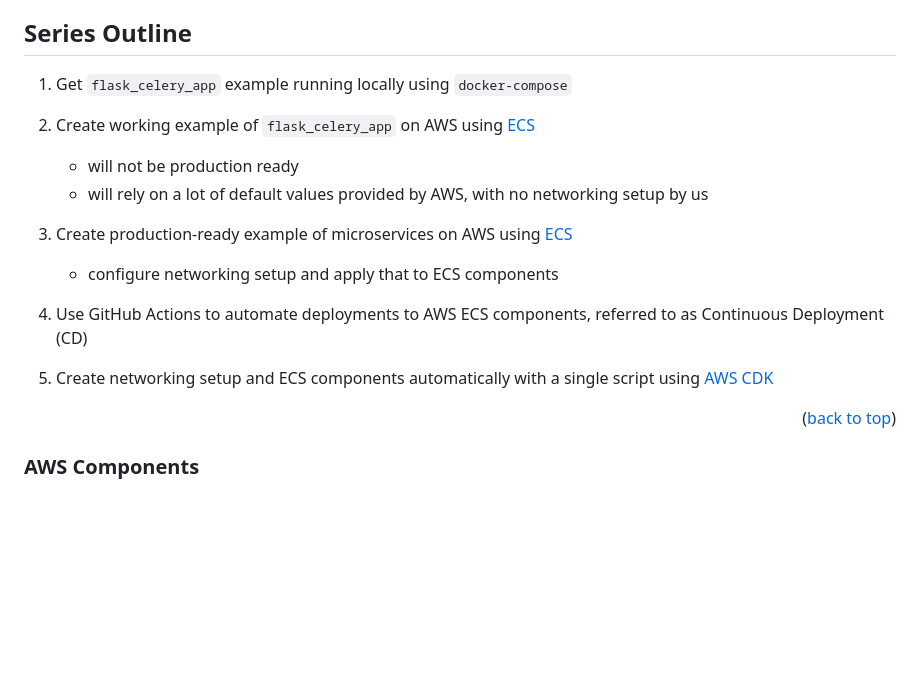
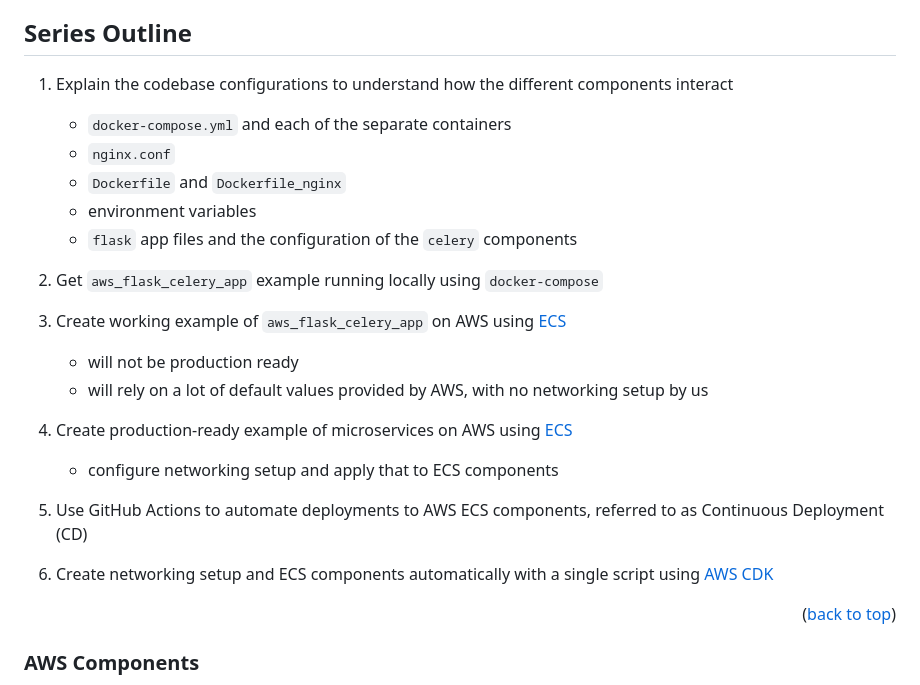
Before and after one commit to programmingwithalex/aws_flask_celery, a Markdown page: README.md, the part around the change. Rendered like a GitHub page; blank space fills up the shorter version.

Commit message:
add section to series outline explaining the configurations

```diff
--- a/README.md
+++ b/README.md
@@ -53,18 +53,25 @@
 
 ## Series Outline
 
-1. Get `flask_celery_app` example running locally using `docker-compose`
+1. Explain the codebase configurations to understand how the different components interact
+    * `docker-compose.yml` and each of the separate containers
+    * `nginx.conf`
+    * `Dockerfile` and `Dockerfile_nginx`
+    * environment variables
+    * `flask` app files and the configuration of the `celery` components
 
-2. Create working example of `flask_celery_app` on AWS using [ECS](https://aws.amazon.com/ecs/)
+2. Get `aws_flask_celery_app` example running locally using `docker-compose`
+
+3. Create working example of `aws_flask_celery_app` on AWS using [ECS](https://aws.amazon.com/ecs/)
     * will not be production ready
     * will rely on a lot of default values provided by AWS, with no networking setup by us
 
-3. Create production-ready example of microservices on AWS using [ECS](https://aws.amazon.com/ecs/)
+4. Create production-ready example of microservices on AWS using [ECS](https://aws.amazon.com/ecs/)
     * configure networking setup and apply that to ECS components
 
-4. Use GitHub Actions to automate deployments to AWS ECS components, referred to as Continuous Deployment (CD)
+5. Use GitHub Actions to automate deployments to AWS ECS components, referred to as Continuous Deployment (CD)
 
-5. Create networking setup and ECS components automatically with a single script using [AWS CDK](https://docs.aws.amazon.com/cdk/v2/guide/home.html)
+6. Create networking setup and ECS components automatically with a single script using [AWS CDK](https://docs.aws.amazon.com/cdk/v2/guide/home.html)
 
 <p align="right">(<a href="#readme-top">back to top</a>)</p>
 
```
